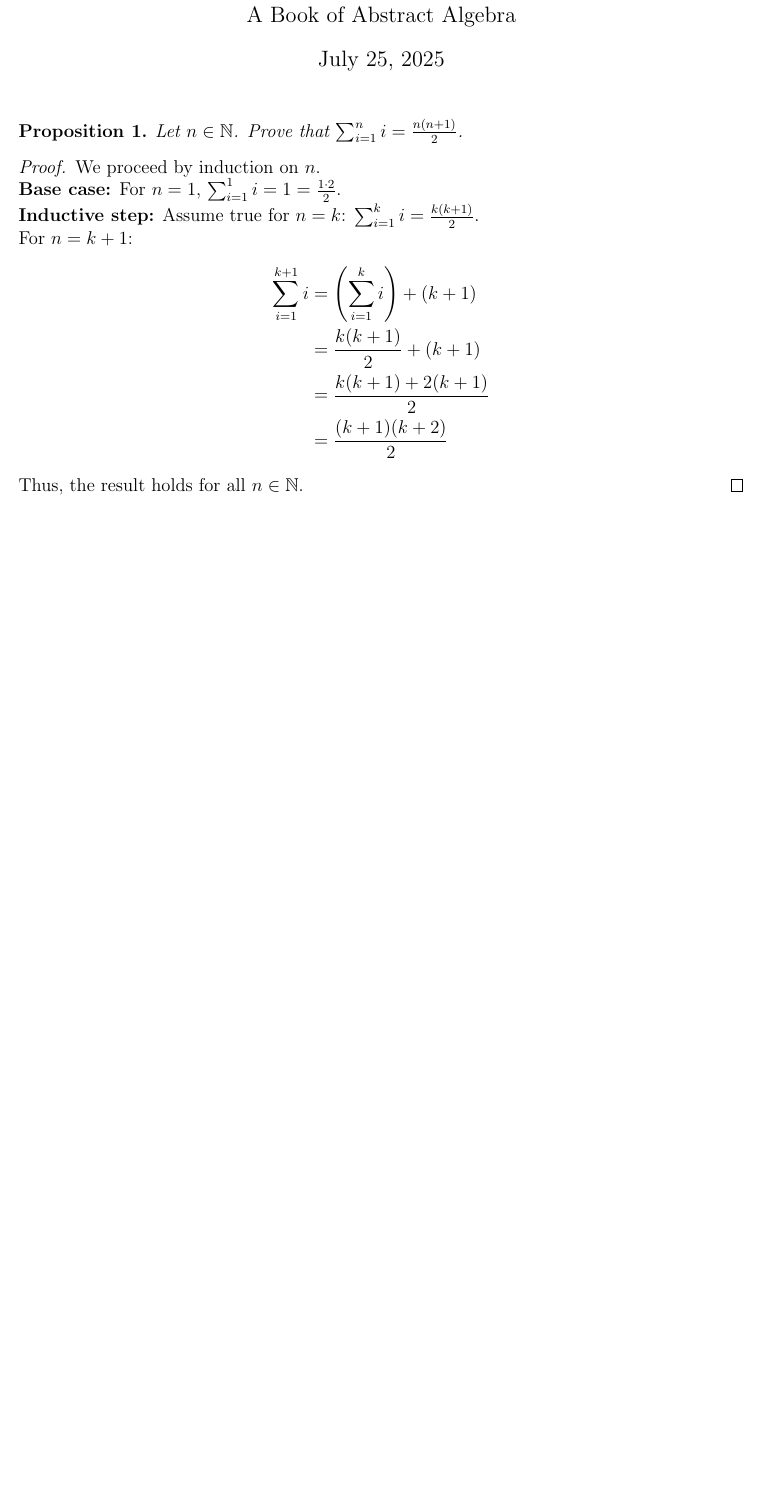
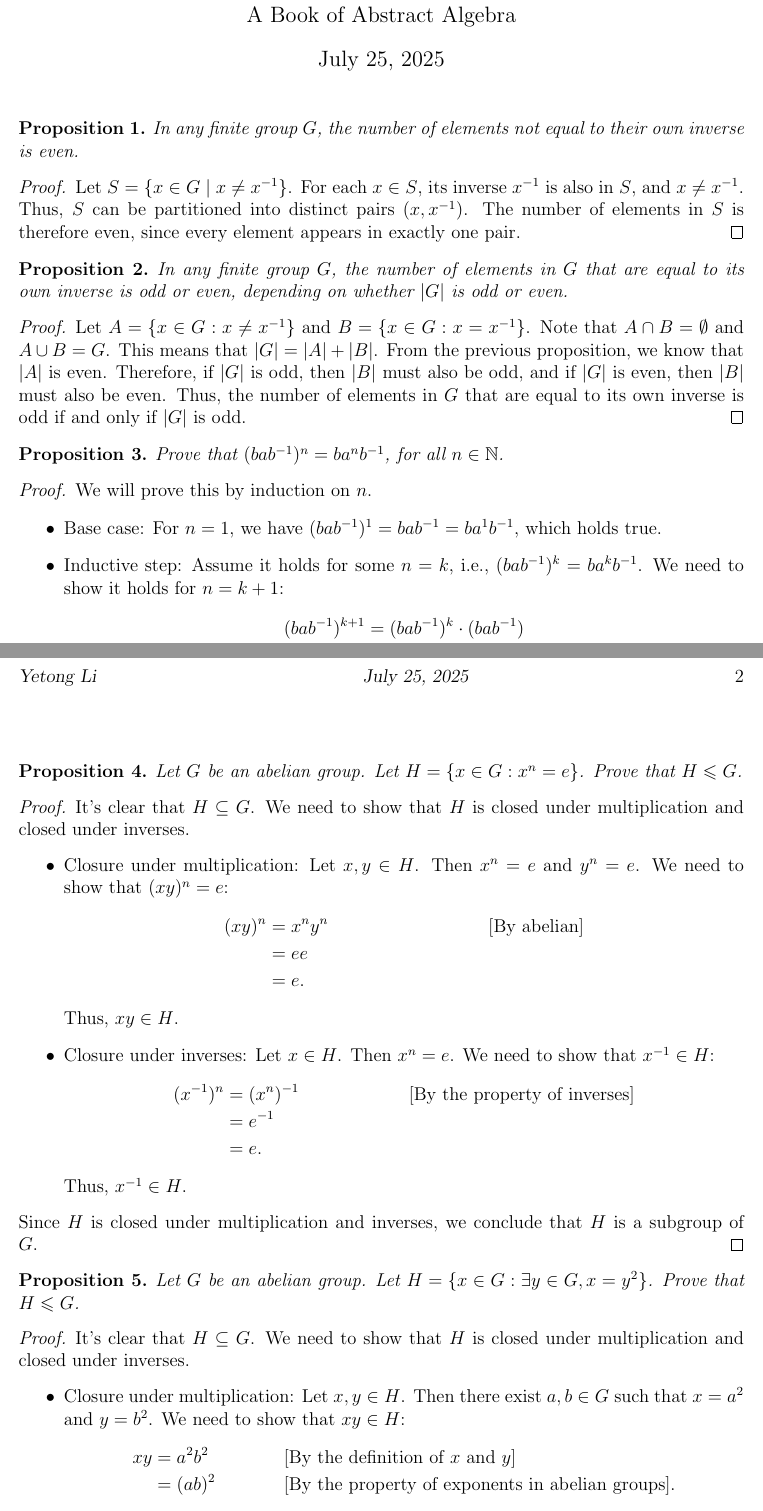
Before and after one commit to XwanXuanX/abstract-nonsense, a LaTeX document (books/AbstractAlgebra/unclassified.tex): part of the page before the commit and two parts of pages 1 and 2 of 2 after it, the two joined at a grey line, cut so that both start at the same text, the shorter picture padded with empty space. Compiled offline with pdfLaTeX.

Commit message:
migrate some

```diff
--- a/books/AbstractAlgebra/unclassified.tex
+++ b/books/AbstractAlgebra/unclassified.tex
@@ -16,6 +16,13 @@
 
 % Use double spacing throughout the document
 % \doublespacing
+
+% Define commonly used sets
+\newcommand{\N}{\mathbb{N}} % Natural numbers
+\newcommand{\Z}{\mathbb{Z}} % Integers
+\newcommand{\R}{\mathbb{R}} % Real numbers
+\newcommand{\Q}{\mathbb{Q}} % Rational numbers
+\newcommand{\C}{\mathbb{C}} % Complex numbers
 
 % Define a bunch of theorem-like environments
 \newtheorem{theorem}{Theorem}
@@ -38,16 +45,41 @@
 
 
 \begin{proposition}
-  Let $n \in \mathbb{N}$. Prove that $\sum_{i=1}^n i = \frac{n(n+1)}{2}$.
+  In any finite group $G$, the number of elements not equal to their own inverse is even.
   \begin{proof}
-    We proceed by induction on $n$. \\
-    \textbf{Base case:} For $n=1$, $\sum_{i=1}^1 i = 1 = \frac{1 \cdot 2}{2}$. \\
-    \textbf{Inductive step:} Assume true for $n=k$: $\sum_{i=1}^k i = \frac{k(k+1)}{2}$. \\
-    For $n=k+1$:
-    \begin{align*}
-      \sum_{i=1}^{k+1} i & = \left(\sum_{i=1}^k i\right) + (k+1) \\
-                         & = \frac{k(k+1)}{2} + (k+1)            \\
-                         & = \frac{k(k+1) + 2(k+1)}{2}           \\
-                         & = \frac{(k+1)(k+2)}{2}
-    \end{align*}
-    Thus, the result holds for all $n \in \mathbb{N}$.
+    Let $S = \{ x \in G \mid x \neq x^{-1} \}$.
+    For each $x \in S$, its inverse $x^{-1}$ is also in $S$, and $x \neq x^{-1}$.
+    Thus, $S$ can be partitioned into distinct pairs $(x, x^{-1})$.
+    The number of elements in $S$ is therefore even, since every element appears in exactly one pair.
+  \end{proof}
+\end{proposition}
+
+
+\begin{proposition}
+  In any finite group $G$, the number of elements in $G$ that are equal to its own inverse is odd or even,
+  depending on whether $|G|$ is odd or even.
+  \begin{proof}
+    Let $A = \{x \in G : x \neq x^{-1}\}$ and $B = \{x \in G : x = x^{-1}\}$.
+    Note that $A \cap B = \emptyset$ and $A \cup B = G$. This means that $|G| = |A| + |B|$.
+    From the previous proposition, we know that $|A|$ is even.
+    Therefore, if $|G|$ is odd, then $|B|$ must also be odd, and if $|G|$ is even, then $|B|$ must also be even.
+    Thus, the number of elements in $G$ that are equal to its own inverse is odd if and only if $|G|$ is odd.
+  \end{proof}
+\end{proposition}
+
+
+\begin{proposition}
+  Prove that $(bab^{-1})^n = ba^nb^{-1}$, for all $n \in \N$.
+  \begin{proof}
+    We will prove this by induction on $n$.
+    \begin{itemize}
+      \item Base case: For $n = 1$, we have $(bab^{-1})^1 = bab^{-1} = ba^1b^{-1}$, which holds true.
+      \item Inductive step: Assume it holds for some $n = k$, i.e., $(bab^{-1})^k = ba^kb^{-1}$.
+            We need to show it holds for $n = k + 1$:
+            \begin{align*}
+              (bab^{-1})^{k+1} & = (bab^{-1})^k \cdot (bab^{-1}) \\
+                               & = (ba^kb^{-1})(bab^{-1})        \\
+                               & = ba^kb^{-1}bab^{-1}            \\
+                               & = ba^k(b^{-1}b)ab^{-1}          \\
+                               & = ba^{k+1}b^{-1}
+            \end{align*}
@@ -53,0 +90,41 @@
+\end{proposition}
+
+
+\begin{proposition}
+  Let $G$ be an abelian group. Let $H = \{x \in G : x^n = e\}$. Prove that $H \leqslant G$.
+  \begin{proof}
+    It's clear that $H \subseteq G$. We need to show that $H$ is closed under multiplication and closed under inverses.
+    \begin{itemize}
+      \item Closure under multiplication: Let $x, y \in H$. Then $x^n = e$ and $y^n = e$.
+            We need to show that $(xy)^n = e$:
+            \begin{align*}
+              (xy)^n & = x^n y^n &  & \text{[By abelian]} \\
+                     & = ee                               \\
+                     & = e.
+            \end{align*}
+            Thus, $xy \in H$.
+      \item Closure under inverses: Let $x \in H$. Then $x^n = e$.
+            We need to show that $x^{-1} \in H$:
+            \begin{align*}
+              (x^{-1})^n & = (x^n)^{-1} &  & \text{[By the property of inverses]} \\
+                         & = e^{-1}                                               \\
+                         & = e.
+            \end{align*}
+            Thus, $x^{-1} \in H$.
+    \end{itemize}
+    Since $H$ is closed under multiplication and inverses, we conclude that $H$ is a subgroup of $G$.
+  \end{proof}
+\end{proposition}
+
+
+\begin{proposition}
+  Let $G$ be an abelian group. Let $H = \{x \in G : \exists y \in G, x = y^2\}$. Prove that $H \leqslant G$.
+  \begin{proof}
+    It's clear that $H \subseteq G$. We need to show that $H$ is closed under multiplication and closed under inverses.
+    \begin{itemize}
+      \item Closure under multiplication: Let $x, y \in H$. Then there exist $a, b \in G$ such that $x = a^2$ and $y = b^2$.
+            We need to show that $xy \in H$:
+            \begin{align*}
+              xy & = a^2b^2 &  & \text{[By the definition of } x \text{ and } y]          \\
+                 & = (ab)^2 &  & \text{[By the property of exponents in abelian groups]}.
+            \end{align*}
@@ -53,0 +135,2 @@
+              x^{-1} & = (y^2)^{-1} &  & \text{[By the property of inverses]}                     \\
+                     & = (y^{-1})^2 &  & \text{[By the property of exponents in abelian groups]}.
```
Also changed, not shown: books/AbstractAlgebra/unclassified.tex (12 more changed lines).
